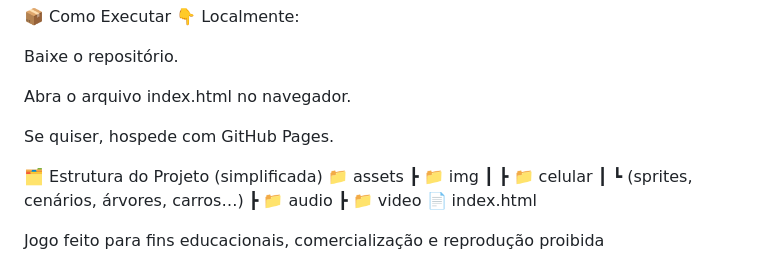
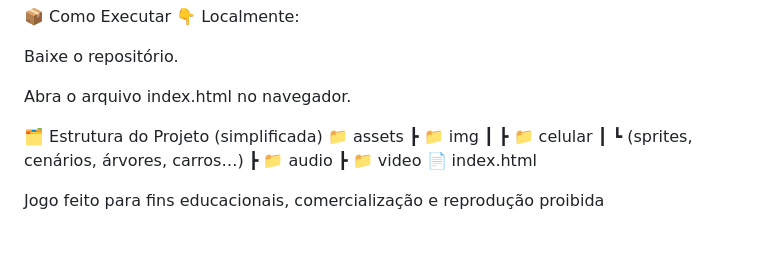
Before and after one commit to MaykowRoberto/Jogo-Maykow-e-Alice-Race, a Markdown page: README.md, the part around the change. Drawn GitHub-style; blank space fills up the shorter version.

Commit message:
Atualizar o README.md

```diff
--- a/README.md
+++ b/README.md
@@ -152,7 +152,7 @@ Baixe o repositório.
 
 Abra o arquivo index.html no navegador.
 
-Se quiser, hospede com GitHub Pages.
+
 
 🗂️ Estrutura do Projeto (simplificada)
 📁 assets
```
